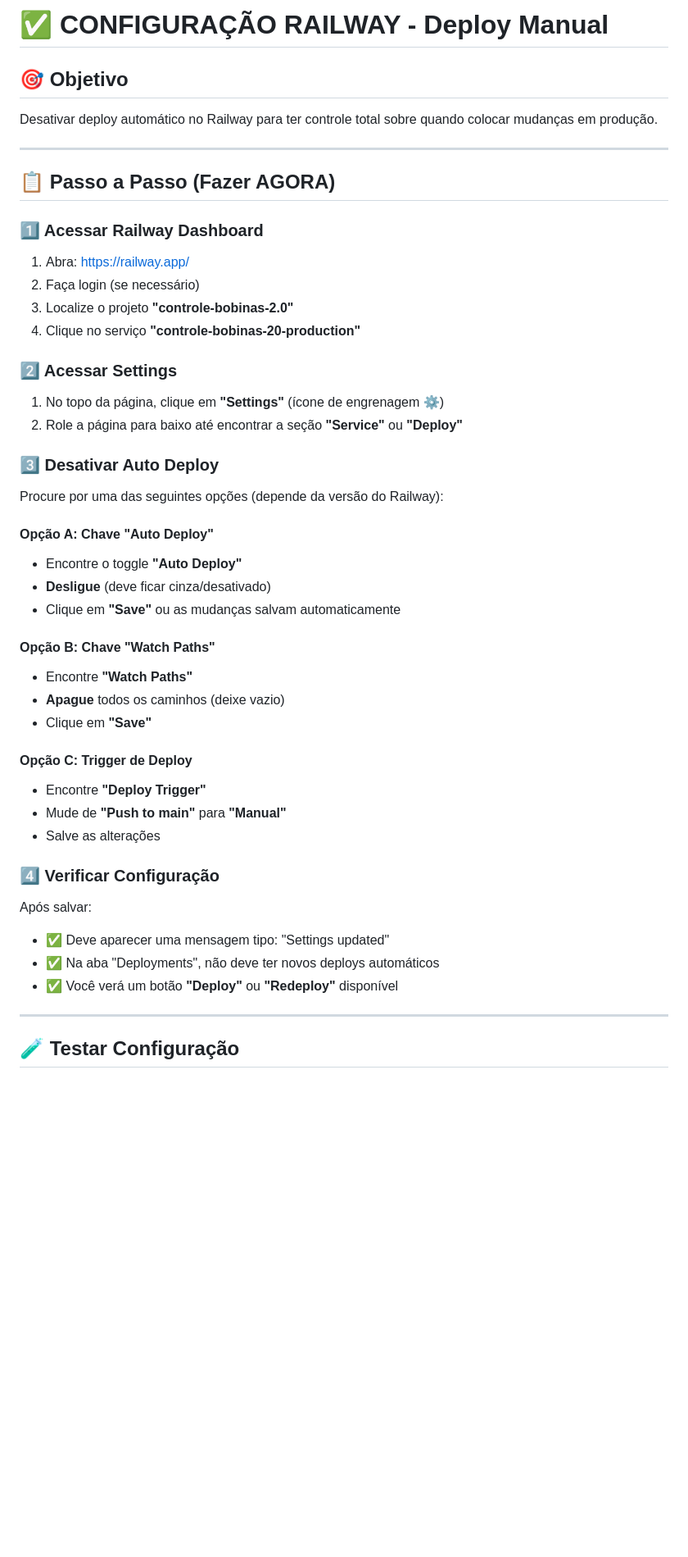
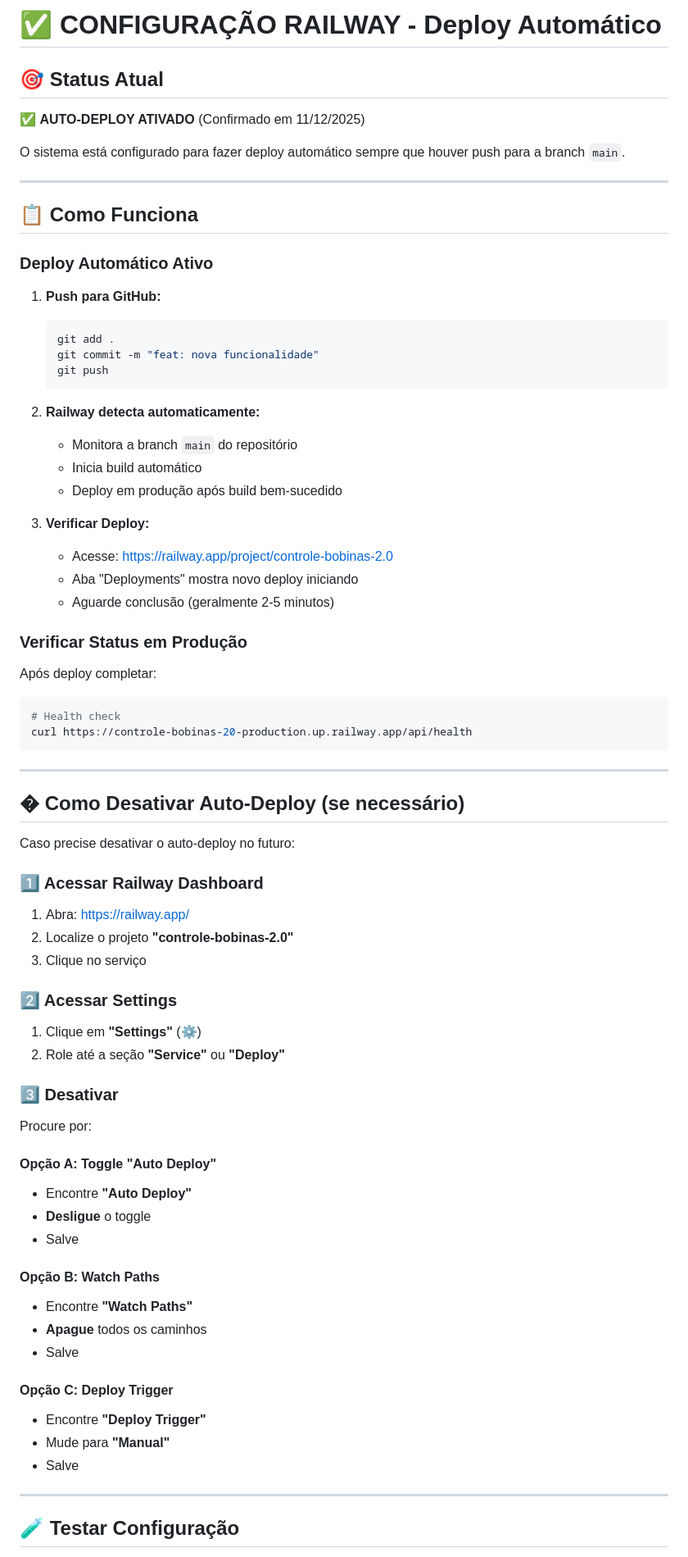
Before and after one commit to tribodiamantino-cmyk/controle-bobinas-2.0, a Markdown page: docs/CONFIGURAR_RAILWAY.md, the part around the change. Shown at 82% size. GitHub-like rendering; blank space fills up the shorter version.

````diff
--- a/docs/CONFIGURAR_RAILWAY.md
+++ b/docs/CONFIGURAR_RAILWAY.md
@@ -1,50 +1,77 @@
-# ✅ CONFIGURAÇÃO RAILWAY - Deploy Manual
+# ✅ CONFIGURAÇÃO RAILWAY - Deploy Automático
 
-## 🎯 Objetivo
+## 🎯 Status Atual
 
-Desativar deploy automático no Railway para ter controle total sobre quando colocar mudanças em produção.
+✅ **AUTO-DEPLOY ATIVADO** (Confirmado em 11/12/2025)
+
+O sistema está configurado para fazer deploy automático sempre que houver push para a branch `main`.
 
 ---
 
-## 📋 Passo a Passo (Fazer AGORA)
+## 📋 Como Funciona
+
+### Deploy Automático Ativo
+
+1. **Push para GitHub:**
+   ```bash
+   git add .
+   git commit -m "feat: nova funcionalidade"
+   git push
+   ```
+
+2. **Railway detecta automaticamente:**
+   - Monitora a branch `main` do repositório
+   - Inicia build automático
+   - Deploy em produção após build bem-sucedido
+
+3. **Verificar Deploy:**
+   - Acesse: https://railway.app/project/controle-bobinas-2.0
+   - Aba "Deployments" mostra novo deploy iniciando
+   - Aguarde conclusão (geralmente 2-5 minutos)
+
+### Verificar Status em Produção
+
+Após deploy completar:
+```bash
+# Health check
+curl https://controle-bobinas-20-production.up.railway.app/api/health
+```
+
+---
+
+## � Como Desativar Auto-Deploy (se necessário)
+
+Caso precise desativar o auto-deploy no futuro:
 
 ### 1️⃣ Acessar Railway Dashboard
 
 1. Abra: https://railway.app/
-2. Faça login (se necessário)
-3. Localize o projeto **"controle-bobinas-2.0"**
-4. Clique no serviço **"controle-bobinas-20-production"**
+2. Localize o projeto **"controle-bobinas-2.0"**
+3. Clique no serviço
 
 ### 2️⃣ Acessar Settings
 
-1. No topo da página, clique em **"Settings"** (ícone de engrenagem ⚙️)
-2. Role a página para baixo até encontrar a seção **"Service"** ou **"Deploy"**
+1. Clique em **"Settings"** (⚙️)
+2. Role até a seção **"Service"** ou **"Deploy"**
 
-### 3️⃣ Desativar Auto Deploy
+### 3️⃣ Desativar
 
-Procure por uma das seguintes opções (depende da versão do Railway):
+Procure por:
 
-#### Opção A: Chave "Auto Deploy"
-- Encontre o toggle **"Auto Deploy"**
-- **Desligue** (deve ficar cinza/desativado)
-- Clique em **"Save"** ou as mudanças salvam automaticamente
+#### Opção A: Toggle "Auto Deploy"
+- Encontre **"Auto Deploy"**
+- **Desligue** o toggle
+- Salve
 
-#### Opção B: Chave "Watch Paths"
+#### Opção B: Watch Paths
 - Encontre **"Watch Paths"**
-- **Apague** todos os caminhos (deixe vazio)
-- Clique em **"Save"**
+- **Apague** todos os caminhos
+- Salve
 
-#### Opção C: Trigger de Deploy
+#### Opção C: Deploy Trigger
 - Encontre **"Deploy Trigger"**
-- Mude de **"Push to main"** para **"Manual"**
-- Salve as alterações
-
-### 4️⃣ Verificar Configuração
-
-Após salvar:
-- ✅ Deve aparecer uma mensagem tipo: "Settings updated"
-- ✅ Na aba "Deployments", não deve ter novos deploys automáticos
-- ✅ Você verá um botão **"Deploy"** ou **"Redeploy"** disponível
+- Mude para **"Manual"**
+- Salve
 
 ---
 
````
Also changed, not shown: .github/copilot-instructions.md (+10 -3 lines).
